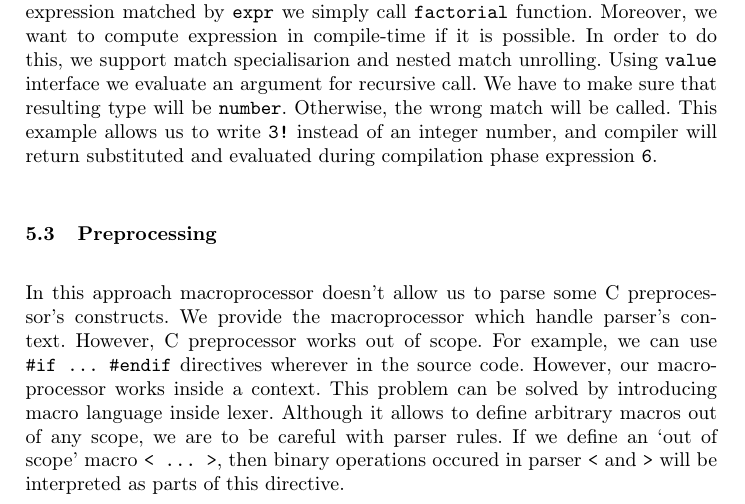
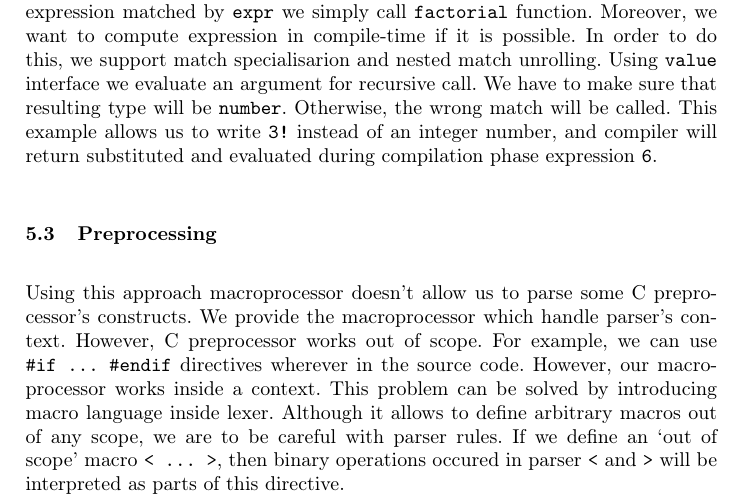
Before and after one commit to junniest/bach_test_repo, a LaTeX paper (paper/paper.tex, which reads paper/application.tex): part of page 10 of 11, cut so that both start at the same text. Compiled offline with pdfLaTeX.

Commit message:
An application section is revised

```diff
--- a/paper/application.tex
+++ b/paper/application.tex
@@ -43,9 +43,9 @@ example allows us to write \verb|3!| instead of an integer  number, and
 compiler will return substituted and evaluated during compilation phase
 expression \verb|6|.
 \subsection{Preprocessing}
-In this approach macroprocessor doesn't allow us to parse some C preprocessor's
-constructs. We provide the macroprocessor which handle parser's context.
-However, C preprocessor works out of scope. For example, we can use
+Using this approach macroprocessor doesn't allow us to parse some C
+preprocessor's constructs. We provide the macroprocessor which handle parser's
+context.  However, C preprocessor works out of scope. For example, we can use
 \verb|#if ... #endif| directives wherever in the source code. However, our
 macroprocessor works inside a context. This problem can be solved by
 introducing macro language inside lexer. Although it allows to define arbitrary
```
Also changed, not shown: paper/paper.pdf.
